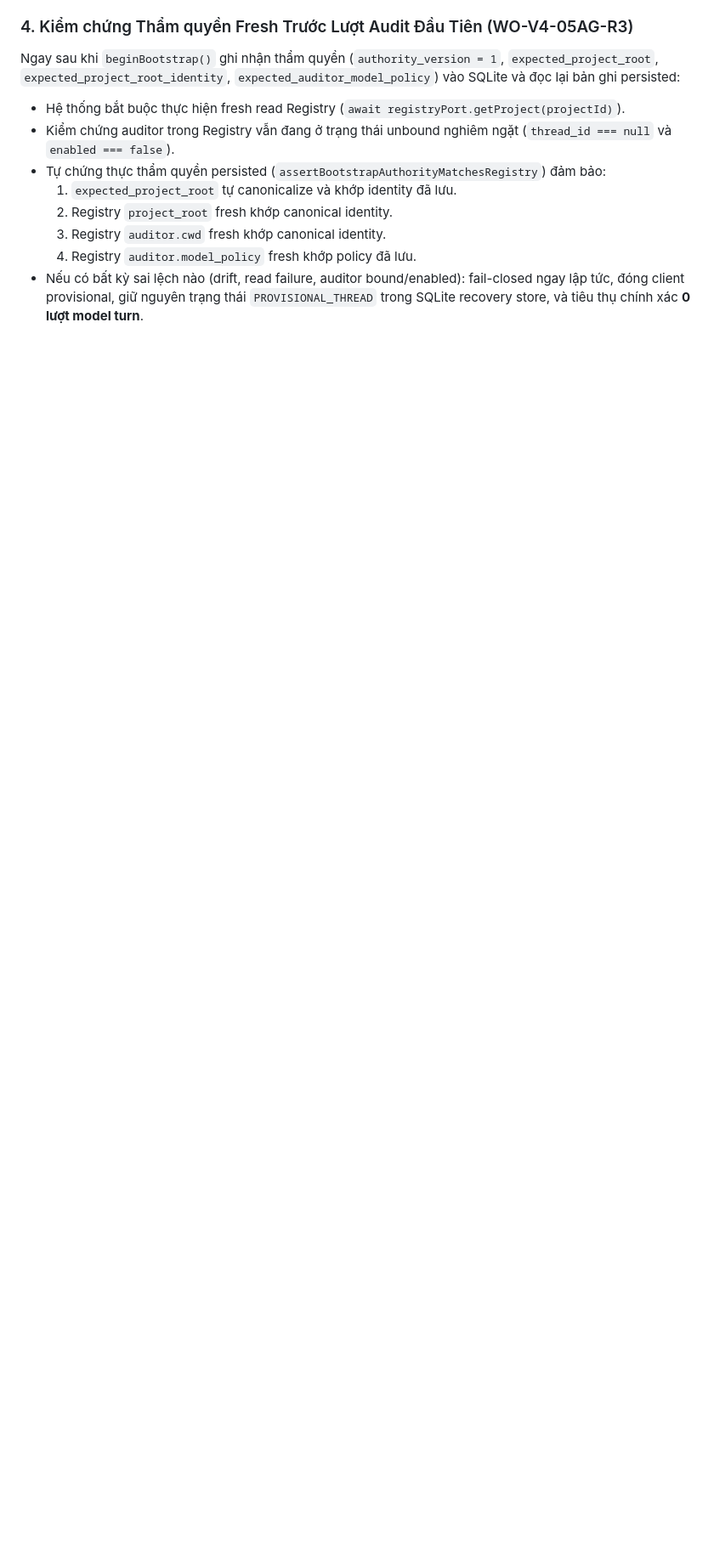
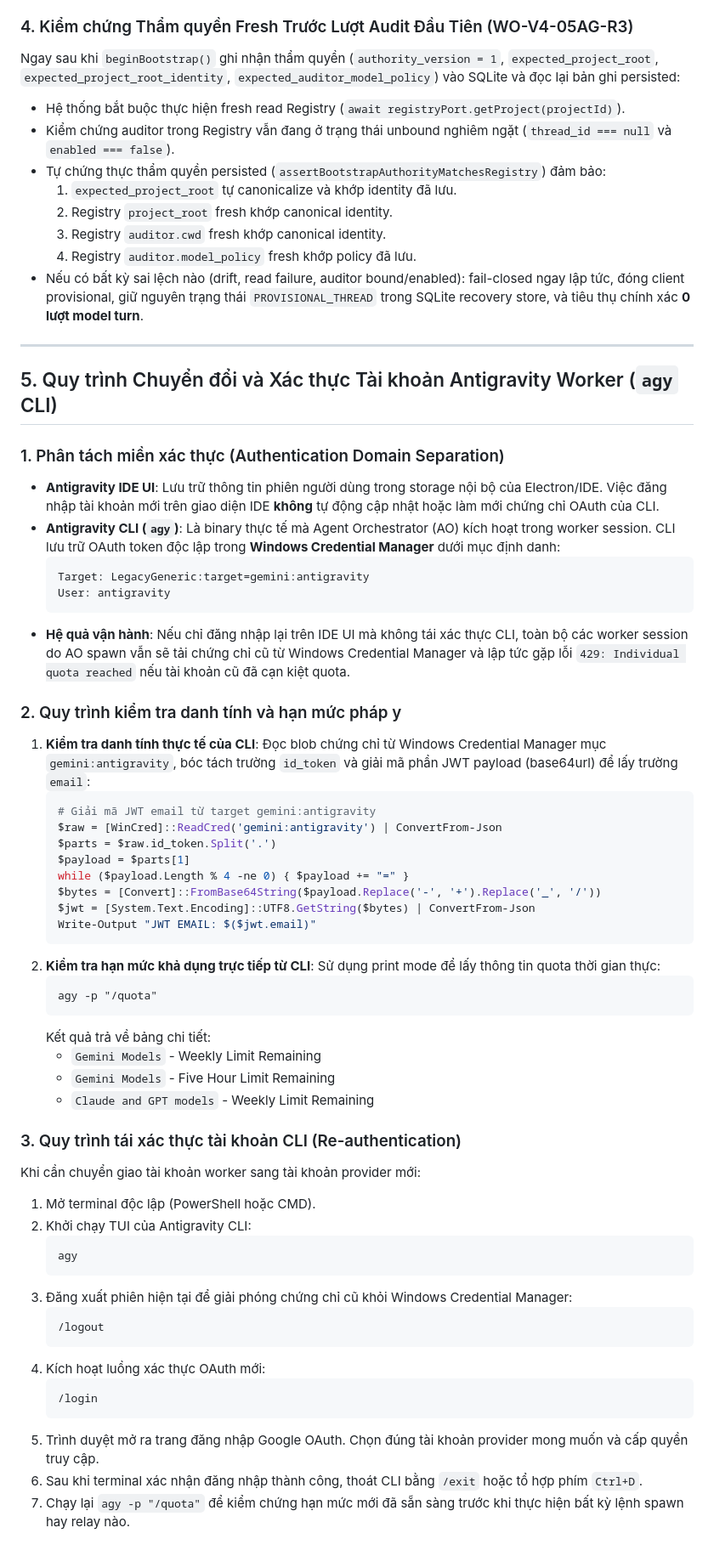
Before and after one commit to trungqwe/ChatGPT-Orchestrator, a Markdown page: docs/refactor-v4-native-codex-relay/20-OPERATOR-RUNBOOK.md, the part around the change. Shown at 85% size. Drawn GitHub-style; blank space fills up the shorter version.

Commit message:
docs(v4): document worker account re-auth runbook and forensic verification report

````diff
--- a/docs/refactor-v4-native-codex-relay/20-OPERATOR-RUNBOOK.md
+++ b/docs/refactor-v4-native-codex-relay/20-OPERATOR-RUNBOOK.md
@@ -66,3 +66,58 @@ Ngay sau khi `beginBootstrap()` ghi nhận thẩm quyền (`authority_version =
   3. Registry `auditor.cwd` fresh khớp canonical identity.
   4. Registry `auditor.model_policy` fresh khớp policy đã lưu.
 - Nếu có bất kỳ sai lệch nào (drift, read failure, auditor bound/enabled): fail-closed ngay lập tức, đóng client provisional, giữ nguyên trạng thái `PROVISIONAL_THREAD` trong SQLite recovery store, và tiêu thụ chính xác **0 lượt model turn**.
+
+---
+
+## 5. Quy trình Chuyển đổi và Xác thực Tài khoản Antigravity Worker (`agy` CLI)
+
+### 1. Phân tách miền xác thực (Authentication Domain Separation)
+- **Antigravity IDE UI**: Lưu trữ thông tin phiên người dùng trong storage nội bộ của Electron/IDE. Việc đăng nhập tài khoản mới trên giao diện IDE **không** tự động cập nhật hoặc làm mới chứng chỉ OAuth của CLI.
+- **Antigravity CLI (`agy`)**: Là binary thực tế mà Agent Orchestrator (AO) kích hoạt trong worker session. CLI lưu trữ OAuth token độc lập trong **Windows Credential Manager** dưới mục định danh:
+  ```text
+  Target: LegacyGeneric:target=gemini:antigravity
+  User: antigravity
+  ```
+- **Hệ quả vận hành**: Nếu chỉ đăng nhập lại trên IDE UI mà không tái xác thực CLI, toàn bộ các worker session do AO spawn vẫn sẽ tải chứng chỉ cũ từ Windows Credential Manager và lập tức gặp lỗi `429: Individual quota reached` nếu tài khoản cũ đã cạn kiệt quota.
+
+### 2. Quy trình kiểm tra danh tính và hạn mức pháp y
+1. **Kiểm tra danh tính thực tế của CLI**:
+   Đọc blob chứng chỉ từ Windows Credential Manager mục `gemini:antigravity`, bóc tách trường `id_token` và giải mã phần JWT payload (base64url) để lấy trường `email`:
+   ```powershell
+   # Giải mã JWT email từ target gemini:antigravity
+   $raw = [WinCred]::ReadCred('gemini:antigravity') | ConvertFrom-Json
+   $parts = $raw.id_token.Split('.')
+   $payload = $parts[1]
+   while ($payload.Length % 4 -ne 0) { $payload += "=" }
+   $bytes = [Convert]::FromBase64String($payload.Replace('-', '+').Replace('_', '/'))
+   $jwt = [System.Text.Encoding]::UTF8.GetString($bytes) | ConvertFrom-Json
+   Write-Output "JWT EMAIL: $($jwt.email)"
+   ```
+2. **Kiểm tra hạn mức khả dụng trực tiếp từ CLI**:
+   Sử dụng print mode để lấy thông tin quota thời gian thực:
+   ```cmd
+   agy -p "/quota"
+   ```
+   Kết quả trả về bảng chi tiết:
+   - `Gemini Models` - Weekly Limit Remaining
+   - `Gemini Models` - Five Hour Limit Remaining
+   - `Claude and GPT models` - Weekly Limit Remaining
+
+### 3. Quy trình tái xác thực tài khoản CLI (Re-authentication)
+Khi cần chuyển giao tài khoản worker sang tài khoản provider mới:
+1. Mở terminal độc lập (PowerShell hoặc CMD).
+2. Khởi chạy TUI của Antigravity CLI:
+   ```cmd
+   agy
+   ```
+3. Đăng xuất phiên hiện tại để giải phóng chứng chỉ cũ khỏi Windows Credential Manager:
+   ```text
+   /logout
+   ```
+4. Kích hoạt luồng xác thực OAuth mới:
+   ```text
+   /login
+   ```
+5. Trình duyệt mở ra trang đăng nhập Google OAuth. Chọn đúng tài khoản provider mong muốn và cấp quyền truy cập.
+6. Sau khi terminal xác nhận đăng nhập thành công, thoát CLI bằng `/exit` hoặc tổ hợp phím `Ctrl+D`.
+7. Chạy lại `agy -p "/quota"` để kiểm chứng hạn mức mới đã sẵn sàng trước khi thực hiện bất kỳ lệnh spawn hay relay nào.
````
Also changed, not shown: docs/refactor-v4-native-codex-relay/WO-V4-09C-W2-ALT1-R1-REPORT.md (added, +119 -0 lines).
